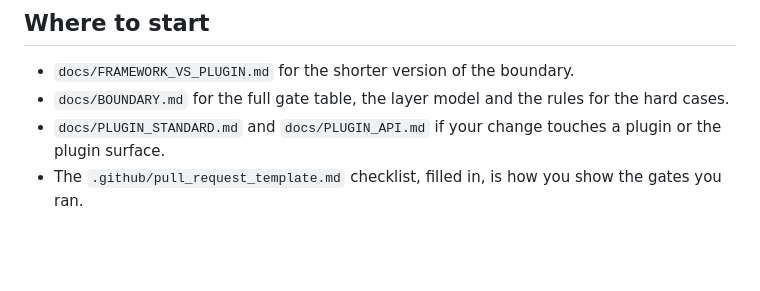
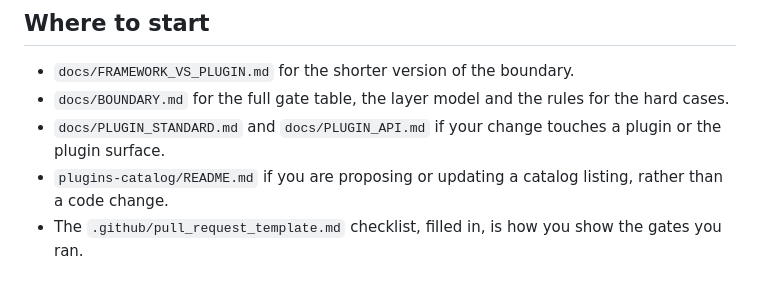
Before and after one commit to Riddis/ProjectSupervisor, a Markdown page: CONTRIBUTING.md, the part around the change. Rendered like a GitHub page; blank space fills up the shorter version.

Commit message:
contribute: point contributors at the catalog listing procedure
CONTRIBUTING.md's "Where to start" gains one line to plugins-catalog/README.md (CONTRIBUTOR_RULING.md 2.1: the
procedure's own doc, placed there rather than duplicated in this file), for a contributor proposing or updating a
catalog listing rather than a code change.

Co-Authored-By: Claude Sonnet 5 <noreply@anthropic.com>

```diff
--- a/CONTRIBUTING.md
+++ b/CONTRIBUTING.md
@@ -71,4 +71,5 @@ records a package's licence, and never approves one.
 - `docs/FRAMEWORK_VS_PLUGIN.md` for the shorter version of the boundary.
 - `docs/BOUNDARY.md` for the full gate table, the layer model and the rules for the hard cases.
 - `docs/PLUGIN_STANDARD.md` and `docs/PLUGIN_API.md` if your change touches a plugin or the plugin surface.
+- `plugins-catalog/README.md` if you are proposing or updating a catalog listing, rather than a code change.
 - The `.github/pull_request_template.md` checklist, filled in, is how you show the gates you ran.
```
